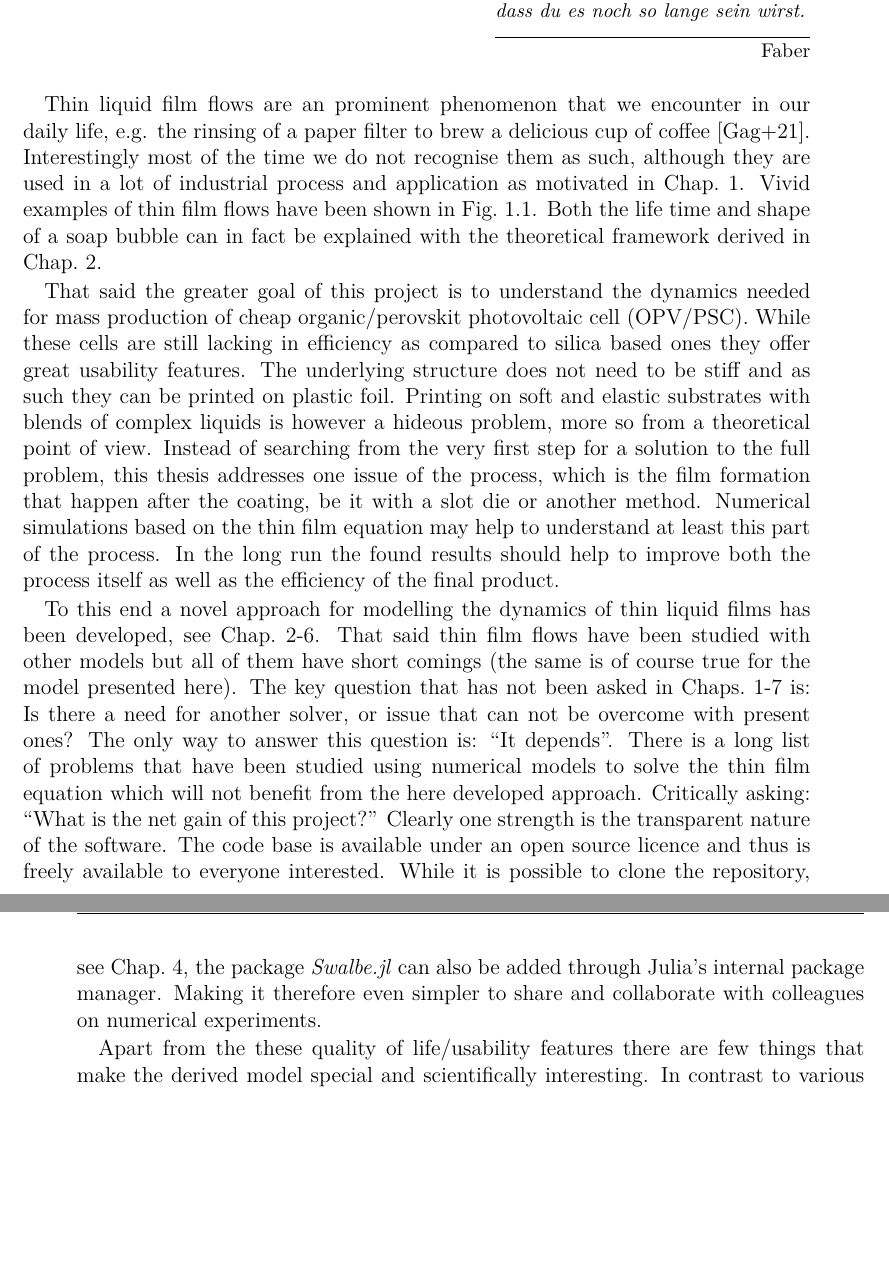
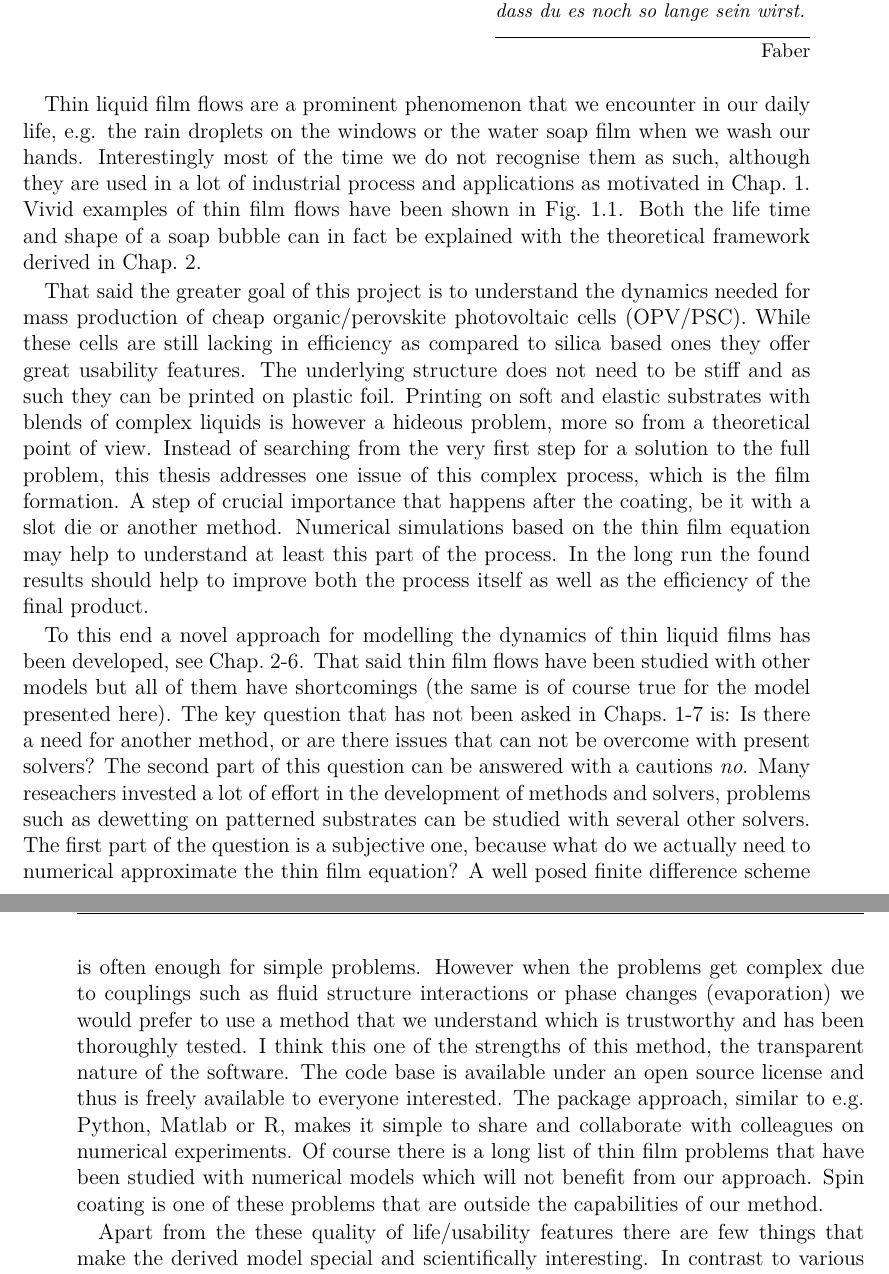
Before and after one commit to Zitzeronion/ThesisThinFilmFlowsLBM, a LaTeX thesis (main.tex, which reads chapters/Conclusion.tex): two parts of pages 133 and 134 of 166, joined at a grey line, cut so that both start at the same text, the shorter picture padded with empty space. Compiled offline with pdfLaTeX.

Commit message:
Some wording conclusion

```diff
--- a/chapters/Conclusion.tex
+++ b/chapters/Conclusion.tex
@@ -2,29 +2,33 @@
 \label{chapter:conclusion}
 \epigraph{\textit{Wenn du dann am Boden bist, weißt du wo du hingehörst\\ Wenn du ganz alleine bist, weißt du dass du es noch so lange sein wirst.}}{Faber}
 
-Thin liquid film flows are an prominent phenomenon that we encounter in our daily life, e.g. the rinsing of a paper filter to brew a delicious cup of coffee~\cite{gagné2021physics}.
-Interestingly most of the time we do not recognise them as such, although they are used in a lot of industrial process and application as motivated in Chap.~\ref{chapter:intro}.
+Thin liquid film flows are a prominent phenomenon that we encounter in our daily life, e.g. the rain droplets on the windows or the water soap film when we wash our hands.
+Interestingly most of the time we do not recognise them as such, although they are used in a lot of industrial process and applications as motivated in Chap.~\ref{chapter:intro}.
 Vivid examples of thin film flows have been shown in Fig.~\ref{fig:examples_intro}.
 Both the life time and shape of a soap bubble can in fact be explained with the theoretical framework derived in Chap.~\ref{chapter:theory}.
 
-That said the greater goal of this project is to understand the dynamics needed for mass production of cheap organic/perovskit photovoltaic cell (OPV/PSC).
+That said the greater goal of this project is to understand the dynamics needed for mass production of cheap organic/perovskite photovoltaic cells (OPV/PSC).
 While these cells are still lacking in efficiency as compared to silica based ones they offer great usability features.
 The underlying structure does not need to be stiff and as such they can be printed on plastic foil.
 Printing on soft and elastic substrates with blends of complex liquids is however a hideous problem, more so from a theoretical point of view.
-Instead of searching from the very first step for a solution to the full problem, this thesis addresses one issue of the process, which is the film formation that happen after the coating, be it with a slot die or another method.
+Instead of searching from the very first step for a solution to the full problem, this thesis addresses one issue of this complex process, which is the film formation.
+A step of crucial importance that happens after the coating, be it with a slot die or another method.
 Numerical simulations based on the thin film equation may help to understand at least this part of the process.
 In the long run the found results should help to improve both the process itself as well as the efficiency of the final product.
 
 To this end a novel approach for modelling the dynamics of thin liquid films has been developed, see Chap.~\ref{chapter:theory}-\ref{chapter:second_paper}.
-That said thin film flows have been studied with other models but all of them have short comings (the same is of course true for the model presented here).
-The key question that has not been asked in Chaps.~\ref{chapter:intro}-\ref{chapter:third_paper} is: Is there a need for another solver, or issue that can not be overcome with present ones?
-The only way to answer this question is: ``It depends''.
-There is a long list of problems that have been studied using numerical models to solve the thin film equation which will not benefit from the here developed approach.
-Critically asking: ``What is the net gain of this project?''
-Clearly one strength is the transparent nature of the software.
-The code base is available under an open source licence and thus is freely available to everyone interested.
-While it is possible to clone the repository, see Chap.~\ref{chapter:fourth_paper}, the package \textit{Swalbe.jl} can also be added through Julia's internal package manager.
-Making it therefore even simpler to share and collaborate  with colleagues on numerical experiments.
+That said thin film flows have been studied with other models but all of them have shortcomings (the same is of course true for the model presented here).
+The key question that has not been asked in Chaps.~\ref{chapter:intro}-\ref{chapter:third_paper} is: Is there a need for another method, or are there issues that can not be overcome with present solvers?
+The second part of this question can be answered with a cautions \textit{no}.
+Many reseachers invested a lot of effort in the development of methods and solvers, problems such as dewetting on patterned substrates can be studied with several other solvers.
+The first part of the question is a subjective one, because what do we actually need to numerical approximate the thin film equation?
+A well posed finite difference scheme is often enough for simple problems.
+However when the problems get complex due to couplings such as fluid structure interactions or phase changes (evaporation) we would prefer to use a method that we understand which is trustworthy and has been thoroughly tested.
+I think this one of the strengths of this method, the transparent nature of the software.
+The code base is available under an open source license and thus is freely available to everyone interested.
+The package approach, similar to e.g. Python, Matlab or R, makes it simple to share and collaborate with colleagues on numerical experiments.
+Of course there is a long list of thin film problems that have been studied with numerical models which will not benefit from our approach.
+Spin coating is one of these problems that are outside the capabilities of our method.
 
 Apart from the these quality of life/usability features there are few things that make the derived model special and scientifically interesting.
 In contrast to various numerical methods used in the literature of thin film dynamics, \textit{Swalbe.jl} is build upon the lattice Boltzmann method as described in Chap~\ref{chapter:method}.
```
